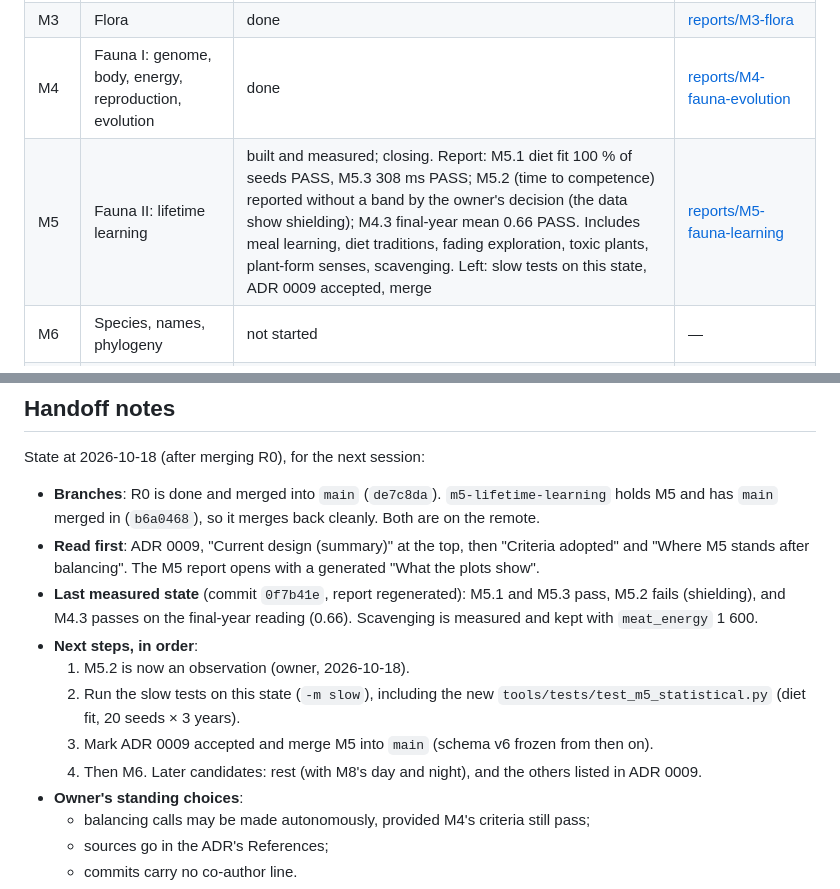
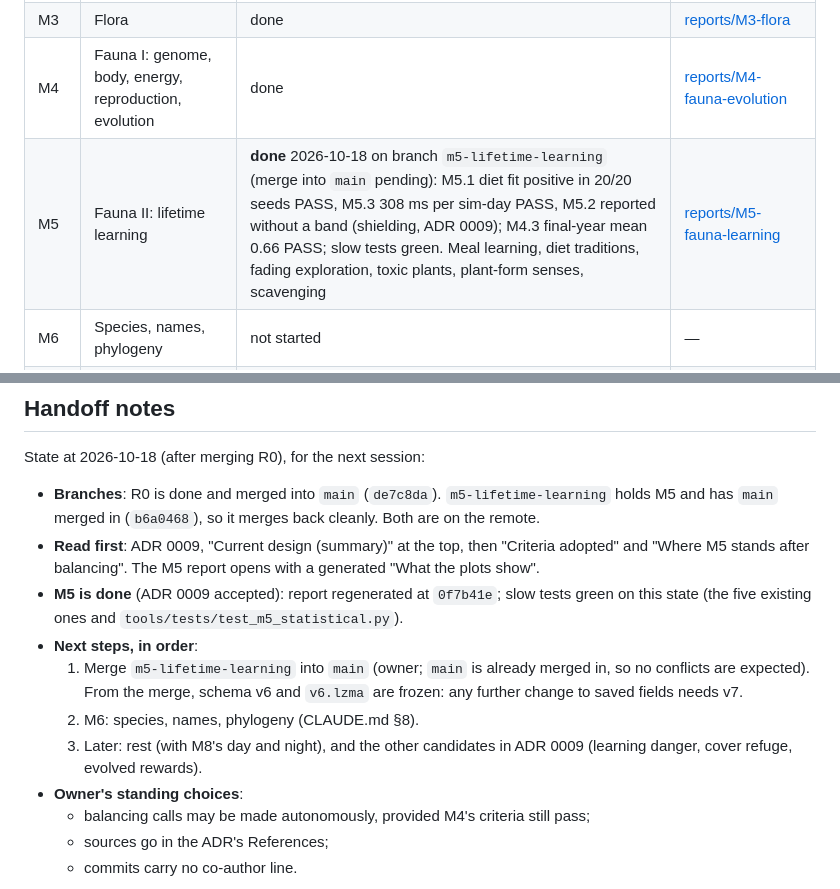
Before and after one commit to mlisi1/Lineage, a Markdown page: docs/milestones.md, 2 parts joined by grey strips. GitHub-like rendering.

```diff
--- a/docs/milestones.md
+++ b/docs/milestones.md
@@ -9,7 +9,7 @@ Mirrors CLAUDE.md §8. Update in the same commit that changes a milestone's stat
 | M2 | Terrain generation and dynamics | done | [reports/M2-terrain](../reports/M2-terrain/README.md) |
 | M3 | Flora | done | [reports/M3-flora](../reports/M3-flora/README.md) |
 | M4 | Fauna I: genome, body, energy, reproduction, evolution | done | [reports/M4-fauna-evolution](../reports/M4-fauna-evolution/README.md) |
-| M5 | Fauna II: lifetime learning | built and measured; closing. Report: M5.1 diet fit 100 % of seeds PASS, M5.3 308 ms PASS; M5.2 (time to competence) reported without a band by the owner's decision (the data show shielding); M4.3 final-year mean 0.66 PASS. Includes meal learning, diet traditions, fading exploration, toxic plants, plant-form senses, scavenging. Left: slow tests on this state, ADR 0009 accepted, merge | [reports/M5-fauna-learning](../reports/M5-fauna-learning/README.md) |
+| M5 | Fauna II: lifetime learning | **done** 2026-10-18 on branch `m5-lifetime-learning` (merge into `main` pending): M5.1 diet fit positive in 20/20 seeds PASS, M5.3 308 ms per sim-day PASS, M5.2 reported without a band (shielding, ADR 0009); M4.3 final-year mean 0.66 PASS; slow tests green. Meal learning, diet traditions, fading exploration, toxic plants, plant-form senses, scavenging | [reports/M5-fauna-learning](../reports/M5-fauna-learning/README.md) |
 | M6 | Species, names, phylogeny | not started | — |
 | M7 | Rare genes (creatures and plants) | not started | — |
 | M8 | Presence, calendar, god powers | not started | — |
@@ -39,16 +39,15 @@ State at 2026-10-18 (after merging R0), for the next session:
 - **Read first**: ADR 0009, "Current design (summary)" at the top, then "Criteria
   adopted" and "Where M5 stands after balancing". The M5 report opens with a generated
   "What the plots show".
-- **Last measured state** (commit `0f7b41e`, report regenerated): M5.1 and M5.3 pass, M5.2
-  fails (shielding), and M4.3 passes on the final-year reading (0.66). Scavenging is
-  measured and kept with `meat_energy` 1 600.
+- **M5 is done** (ADR 0009 accepted): report regenerated at `0f7b41e`; slow tests green on
+  this state (the five existing ones and `tools/tests/test_m5_statistical.py`).
 - **Next steps, in order**:
-  1. M5.2 is now an observation (owner, 2026-10-18).
-  2. Run the slow tests on this state (`-m slow`), including the new
-     `tools/tests/test_m5_statistical.py` (diet fit, 20 seeds × 3 years).
-  3. Mark ADR 0009 accepted and merge M5 into `main` (schema v6 frozen from then on).
-  4. Then M6. Later candidates: rest (with M8's day and night), and the others listed in
-     ADR 0009.
+  1. Merge `m5-lifetime-learning` into `main` (owner; `main` is already merged in, so no
+     conflicts are expected). From the merge, schema v6 and `v6.lzma` are frozen: any
+     further change to saved fields needs v7.
+  2. M6: species, names, phylogeny (CLAUDE.md §8).
+  3. Later: rest (with M8's day and night), and the other candidates in ADR 0009
+     (learning danger, cover refuge, evolved rewards).
 - **Owner's standing choices**:
   - balancing calls may be made autonomously, provided M4's criteria still pass;
   - sources go in the ADR's References;
```
Also changed, not shown: docs/decisions/0009-lifetime-learning.md (+2 -3 lines), docs/design/creatures.md (+6 -6 lines).
